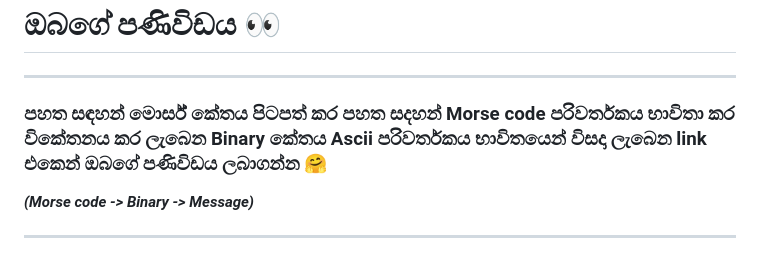
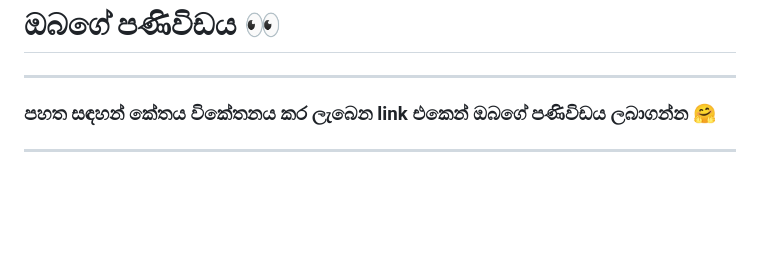
Before and after one commit to Tprabath/Message, a Markdown page: README.md, the part around the change printed below. Drawn GitHub-style; blank space fills up the shorter version.

```diff
--- a/README.md
+++ b/README.md
@@ -1,8 +1,6 @@
 # ඔබගේ පණිවිඩය 👀
 ***
-### පහත සඳහන් මොර්ස් කේතය පිටපත් කර පහත සදහන් Morse code පරිවර්තකය භාවිතා කර විකේතනය කර ලැබෙන Binary කේතය Ascii පරිවර්තකය භාවිතයෙන් විසදා ලැබෙන link එකෙන් ඔබගේ පණිවිඩය ලබාගන්න 🤗
-
-_**(Morse code -> Binary -> Message)**_
+### පහත සඳහන් කේතය විකේතනය කර ලැබෙන link එකෙන් ඔබගේ පණිවිඩය ලබාගන්න 🤗
 
 ***
 
```
Also changed, not shown: other parts of README.md (+0 -4 lines).
